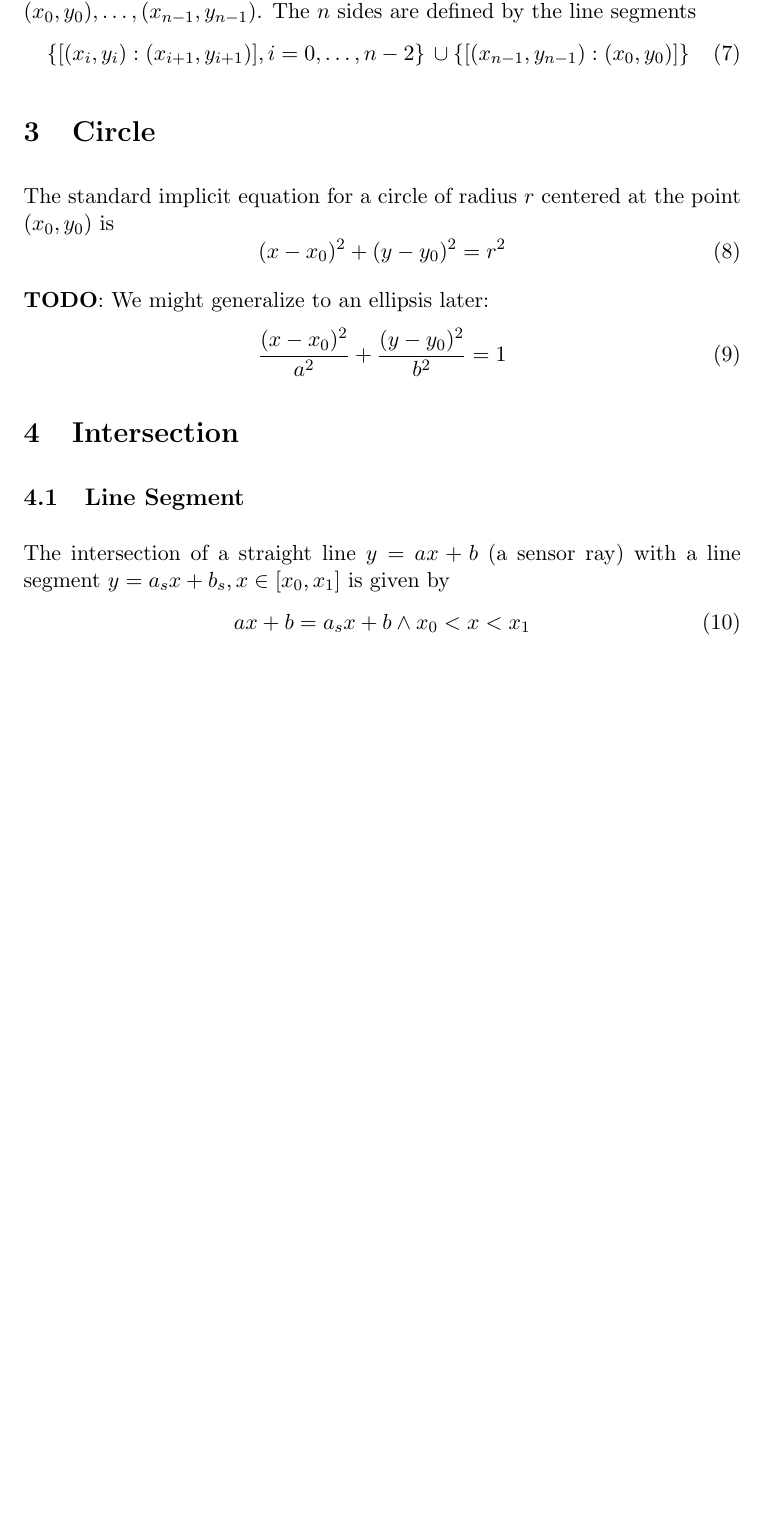
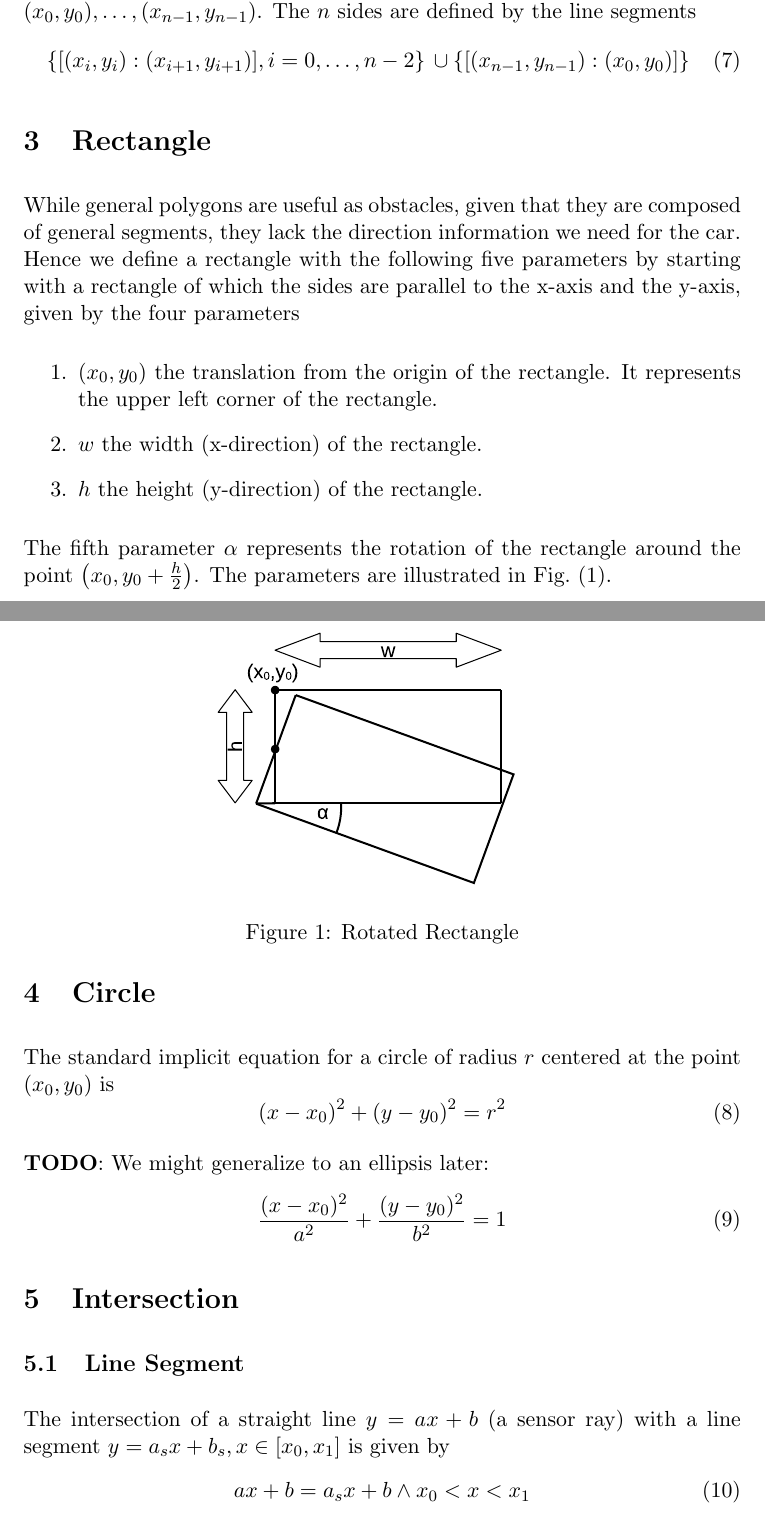
Before and after one commit to awisse/Ardymo, a LaTeX paper (doc/ardymo.tex): part of page 2 of 8 before the commit and two parts of pages 2 and 3 of 9 after it, the two joined at a grey line, cut so that both start at the same text, the shorter picture padded with empty space. Compiled offline with pdfLaTeX.

Commit message:
Added Rectangle Documentation

```diff
--- a/doc/rotation.tex
+++ b/doc/ardymo.tex
@@ -12,6 +13,7 @@
 \usepackage{graphicx}
 \usepackage{array}
 \usepackage{amsmath}
+\usepackage{color}
 % \usepackage{paralist}
 %
 % Dimensions
@@ -30,6 +32,10 @@
 \newcommand{\xhat}{{\hat{x}}}
 \newcommand{\yhat}{{\hat{y}}}
 \newcommand{\figref}[1]{Fig.~\eqref{#1}}
+% For graphics alignment:
+\newcommand{\HR}{\rule{1em}{0.4pt}}
+\newcommand{\bluefbox}[1]{\textcolor{blue}{%
+        \setlength\fboxsep{0pt}\fbox{\textcolor{black}{#1}}}}
 
 \begin{document}
 %
@@ -102,8 +108,31 @@ y_0),\ldots,(x_{n-1}, y_{n-1})$. The $n$ sides are defined by the line segments
 \cup\left\{[(x_{n-1}, y_{n-1}):(x_{0}, y_{0})]\right\}
 \end{equation}
 
+\section{Rectangle}
+\label{sec-rectangle}
+While general polygons are useful as obstacles, given that they are composed of
+general segments, they lack the direction information we need for the car.
+Hence we define a rectangle with the following five parameters by starting with
+a rectangle of which the sides are parallel to the x-axis and the y-axis, given
+by the four parameters
+\begin{enumerate}
+    \item $(x_0, y_0)$ the translation from the origin of the rectangle. It
+        represents the upper left corner of the rectangle.
+    \item $w$ the width (x-direction) of the rectangle.
+    \item $h$ the height (y-direction) of the rectangle.
+\end{enumerate}
+The fifth parameter $\alpha$ represents the rotation of the rectangle around
+the point $\left(x_0, y_0 + \frac{h}{2}\right)$. The parameters are illustrated
+in \figref{fig-rectangle}.
+
+\begin{figure}
+    \centering
+    \includegraphics[trim=10 40 10 20]{rectangle.eps}
+    \caption{Rotated Rectangle}\label{fig-rectangle}
+\end{figure}
+
 \section{Circle}
-\label{sec:circle}
+\label{sec-circle}
 
 The standard implicit equation for a circle of radius $r$  centered at the
 point $(x_0, y_0)$ is
@@ -117,10 +146,10 @@ point $(x_0, y_0)$ is
 \end{equation}
 
 \section{Intersection}
-\label{sec:intersection}
+\label{sec-intersection}
 
 \subsection{Line Segment}
-\label{sec:intersection:line:segment}
+\label{sec-intersection-line-segment}
 The intersection of a straight line $y=ax+b$ (a sensor ray) with a line segment
 $y = a_s x + b_s, x\in[x_0, x_1]$ is given by
 \begin{equation}
```
Also changed, not shown: doc/rectangle.eps (added), doc/ardymo.tex (49 more changed lines), 3 other files.
